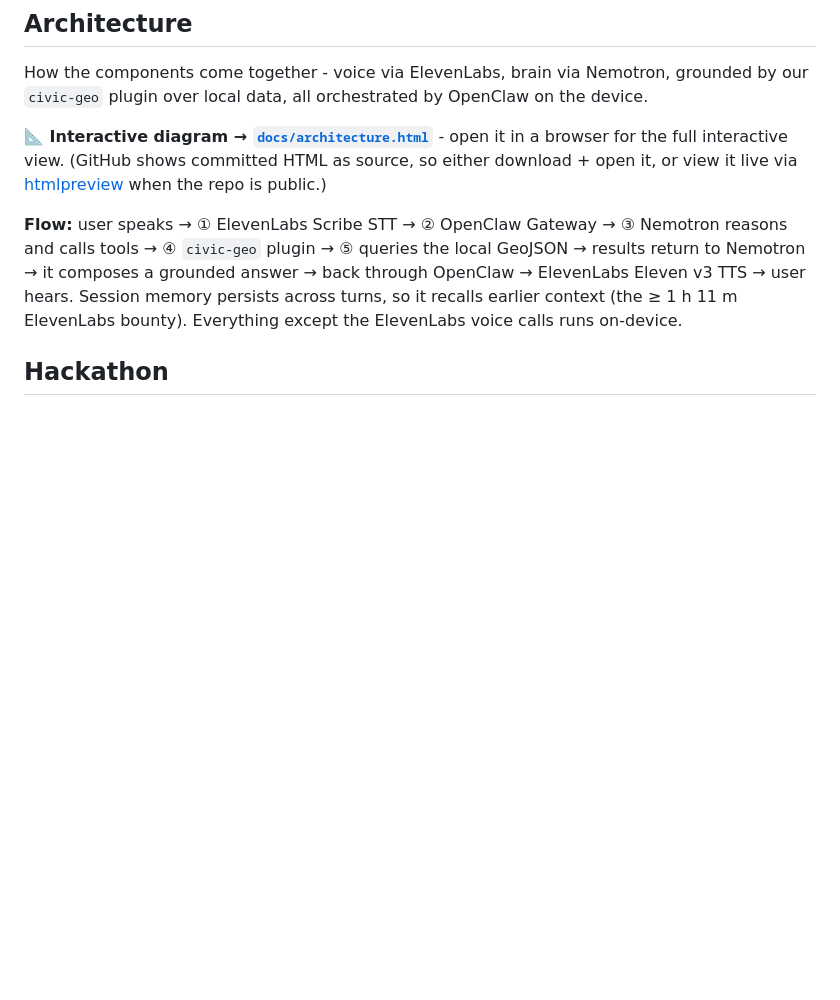
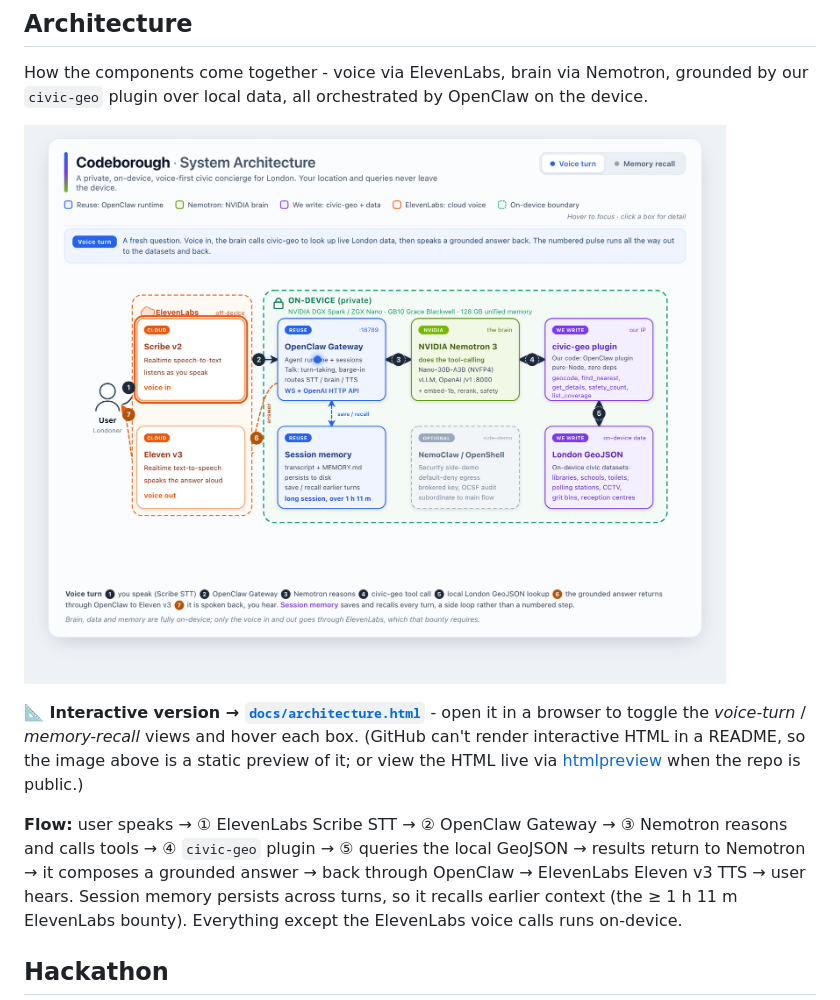
Before and after one commit to pedroandreou/Codeborough, a Markdown page: README.md, the part around the change. Drawn GitHub-style; pictures changed too: docs/architecture.png (added); blank space fills up the shorter version.

Commit message:
README: embed static PNG preview of the architecture diagram (renders inline) + keep interactive HTML link

```diff
--- a/README.md
+++ b/README.md
@@ -51,9 +51,11 @@ data surfaces detail a map app can't), and **anywhere** (self-contained, no clou
 How the components come together - voice via ElevenLabs, brain via Nemotron, grounded by our
 `civic-geo` plugin over local data, all orchestrated by OpenClaw on the device.
 
-**📐 Interactive diagram → [`docs/architecture.html`](docs/architecture.html)** - open it in a
-browser for the full interactive view. (GitHub shows committed HTML as source, so either download +
-open it, or view it live via
+![Codeborough system architecture](docs/architecture.png)
+
+**📐 Interactive version → [`docs/architecture.html`](docs/architecture.html)** - open it in a
+browser to toggle the *voice-turn* / *memory-recall* views and hover each box. (GitHub can't render
+interactive HTML in a README, so the image above is a static preview of it; or view the HTML live via
 [htmlpreview](https://htmlpreview.github.io/?https://github.com/pedroandreou/Codeborough/blob/main/docs/architecture.html)
 when the repo is public.)
 
```
